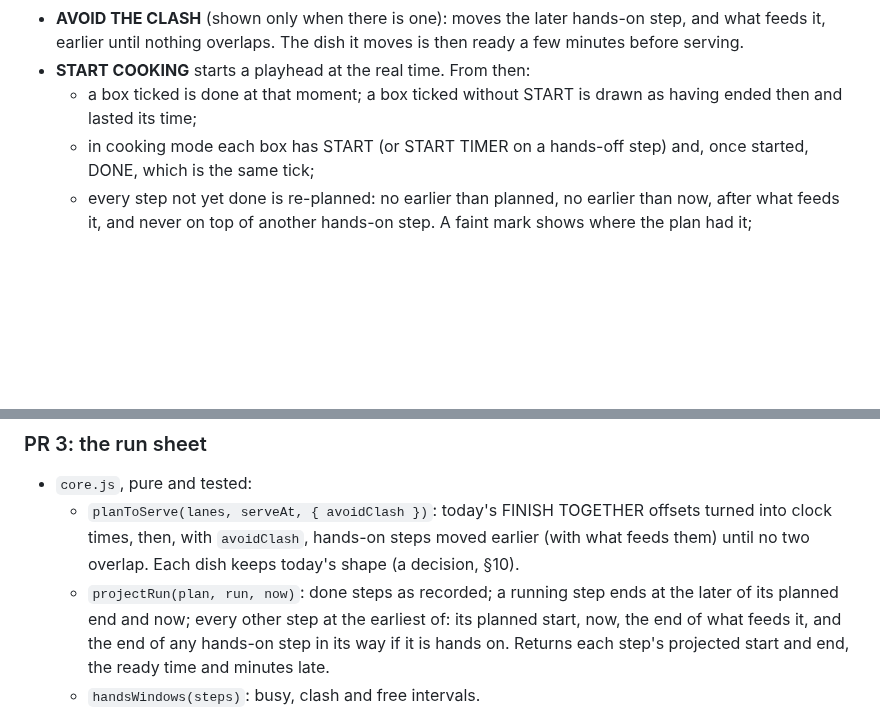
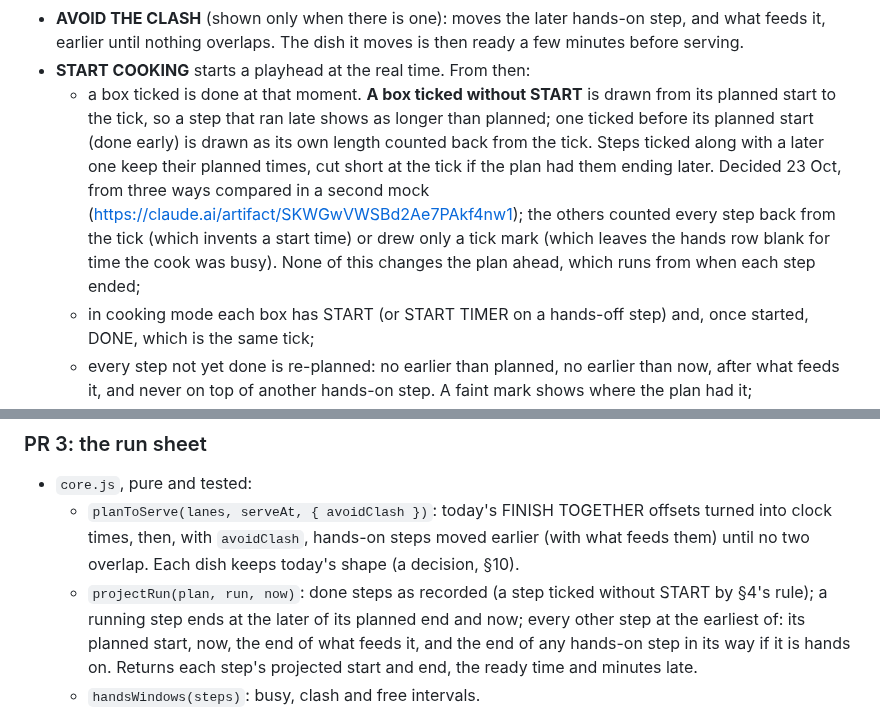
Before and after one commit to crispy-lettuce/RecipeFlowKeeper, a Markdown page: docs/PLAN-RUN-SHEET.md, 2 parts joined by grey strips. Drawn GitHub-style; blank space fills up the shorter version.

Commit message:
Docs: run-sheet plan, a step ticked without START (decided 23 Oct)
The household chose, from three ways compared in a mock: draw it from
its planned start to the tick, so a late step shows as long; one done
early as its own length counted back from the tick; steps ticked along
with a later one keep their planned times. The plan ahead is unchanged
by the choice. Section 4 and PR 3's projectRun say so.

Co-Authored-By: Claude Opus 5.5 <noreply@anthropic.com>
Claude-Session: https://claude.ai/code/session_01JtqRsHW28iRZ6iMugwaYG8

```diff
--- a/docs/PLAN-RUN-SHEET.md
+++ b/docs/PLAN-RUN-SHEET.md
@@ -113,7 +113,13 @@ finishes the last column still logs the recipe as cooked.
 - **AVOID THE CLASH** (shown only when there is one): moves the later hands-on step, and what feeds it, earlier until nothing
   overlaps. The dish it moves is then ready a few minutes before serving.
 - **START COOKING** starts a playhead at the real time. From then:
-  - a box ticked is done at that moment; a box ticked without START is drawn as having ended then and lasted its time;
+  - a box ticked is done at that moment. **A box ticked without START** is drawn from its planned start to the tick, so a
+    step that ran late shows as longer than planned; one ticked before its planned start (done early) is drawn as its own
+    length counted back from the tick. Steps ticked along with a later one keep their planned times, cut short at the tick if
+    the plan had them ending later. Decided 23 Oct, from three ways compared in a second mock
+    (https://claude.ai/artifact/SKWGwVWSBd2Ae7PAkf4nw1); the others counted every step back from the tick (which invents a
+    start time) or drew only a tick mark (which leaves the hands row blank for time the cook was busy). None of this changes
+    the plan ahead, which runs from when each step ended;
   - in cooking mode each box has START (or START TIMER on a hands-off step) and, once started, DONE, which is the same tick;
   - every step not yet done is re-planned: no earlier than planned, no earlier than now, after what feeds it, and never on top
     of another hands-on step. A faint mark shows where the plan had it;
@@ -276,7 +282,7 @@ verified and what was not. Each PR that the household will notice adds a `change
   - `planToServe(lanes, serveAt, { avoidClash })`: today's FINISH TOGETHER offsets turned into clock times, then, with
     `avoidClash`, hands-on steps moved earlier (with what feeds them) until no two overlap. Each dish keeps today's shape
     (a decision, §10).
-  - `projectRun(plan, run, now)`: done steps as recorded; a running step ends at the later of its planned end and now; every
+  - `projectRun(plan, run, now)`: done steps as recorded (a step ticked without START by §4's rule); a running step ends at the later of its planned end and now; every
     other step at the earliest of: its planned start, now, the end of what feeds it, and the end of any hands-on step in its way
     if it is hands on. Returns each step's projected start and end, the ready time and minutes late.
   - `handsWindows(steps)`: busy, clash and free intervals.
```
